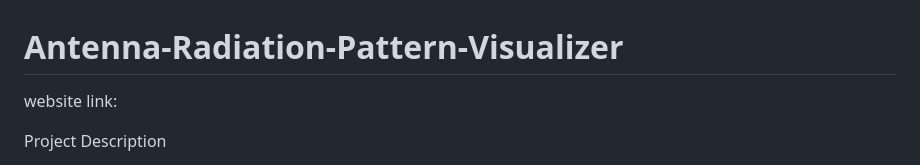
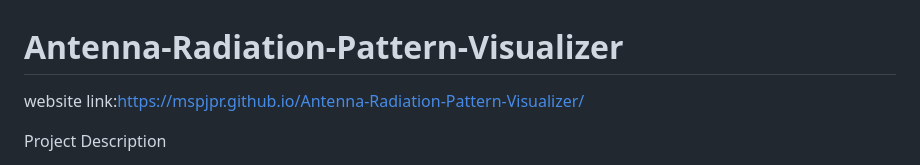
Before and after one commit to MSPJPR/Antenna-Radiation-Pattern-Visualizer, a Markdown page: README.md, the part around the change. Drawn GitHub-style.

```diff
--- a/README.md
+++ b/README.md
@@ -1,6 +1,6 @@
 # Antenna-Radiation-Pattern-Visualizer
 
-website link:
+website link:https://mspjpr.github.io/Antenna-Radiation-Pattern-Visualizer/
 
 Project Description
 
```
